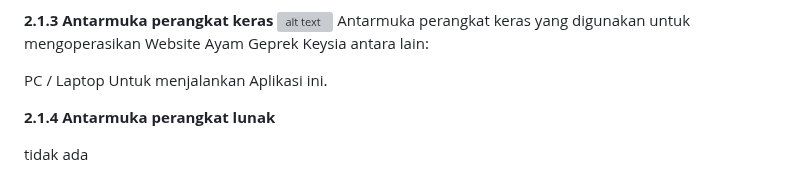
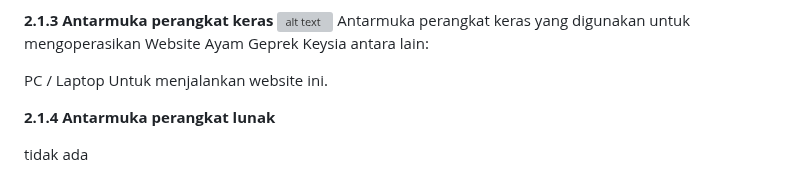
Before and after one commit to azzamfarrasruslani/Project-UMKM, a Markdown page: README.md, the part around the change. GitHub-like rendering; grey boxes are pictures that could not be loaded.

```diff
--- a/README.md
+++ b/README.md
@@ -98,7 +98,7 @@ Website Ayam Geprek Keysia memiliki 2 jenis pengguna, yaitu admin dan pengunjung
 ![alt text](Image/perangkatKeras.png?raw=true)
 Antarmuka perangkat keras yang digunakan untuk mengoperasikan Website Ayam Geprek Keysia antara lain:
 
-PC / Laptop Untuk menjalankan Aplikasi ini.
+PC / Laptop Untuk menjalankan website ini.
 
 **2.1.4 Antarmuka perangkat lunak**
 
```
